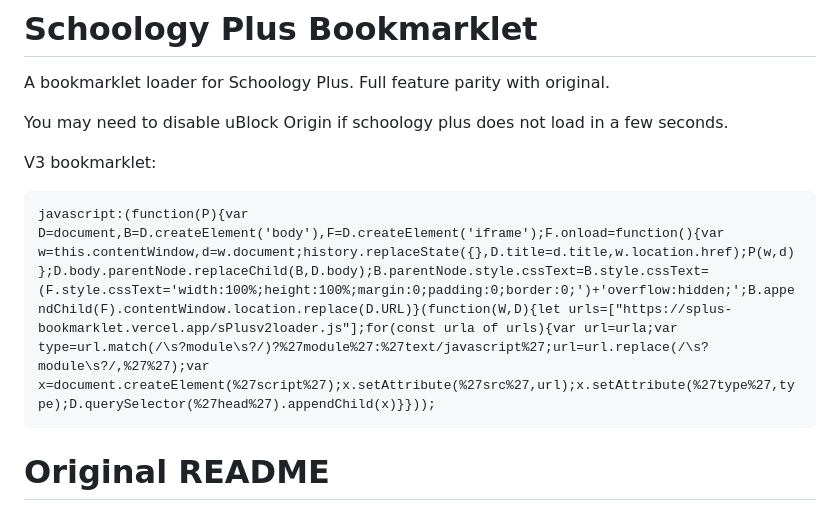
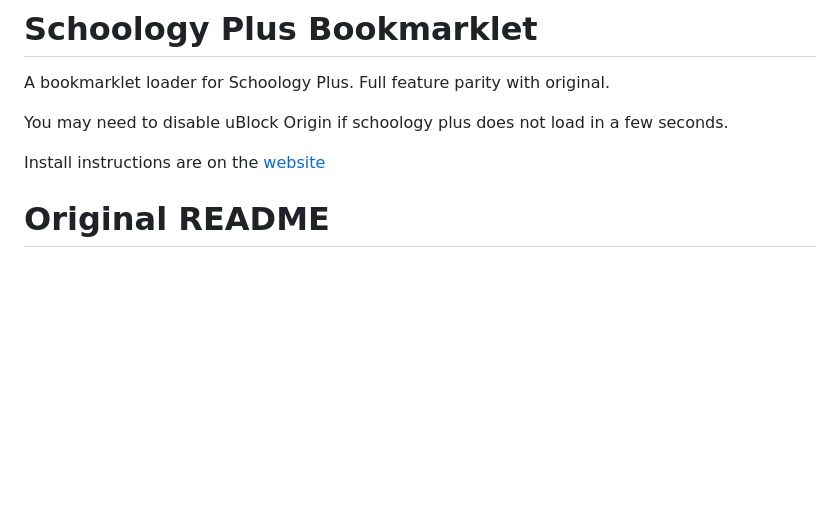
Before and after one commit to r58Playz/SPlus-Bookmarklet, a Markdown page: README.md, the part around the change. Rendered like a GitHub page; blank space fills up the shorter version.

````diff
--- a/README.md
+++ b/README.md
@@ -4,10 +4,8 @@ A bookmarklet loader for Schoology Plus. Full feature parity with original.
 
 You may need to disable uBlock Origin if schoology plus does not load in a few seconds.
 
-V3 bookmarklet:
-```
-javascript:(function(P){var D=document,B=D.createElement('body'),F=D.createElement('iframe');F.onload=function(){var w=this.contentWindow,d=w.document;history.replaceState({},D.title=d.title,w.location.href);P(w,d)};D.body.parentNode.replaceChild(B,D.body);B.parentNode.style.cssText=B.style.cssText=(F.style.cssText='width:100%;height:100%;margin:0;padding:0;border:0;')+'overflow:hidden;';B.appendChild(F).contentWindow.location.replace(D.URL)}(function(W,D){let urls=["https://splus-bookmarklet.vercel.app/sPlusv2loader.js"];for(const urla of urls){var url=urla;var type=url.match(/\s?module\s?/)?%27module%27:%27text/javascript%27;url=url.replace(/\s?module\s?/,%27%27);var x=document.createElement(%27script%27);x.setAttribute(%27src%27,url);x.setAttribute(%27type%27,type);D.querySelector(%27head%27).appendChild(x)}}));
-```
+Install instructions are on the [website](https://splus.r58playz.ml)
+
 
 # Original README
 [![Schoology Plus](https://imgur.com/QdAPxXN.png)](https://schoologypl.us)
````
